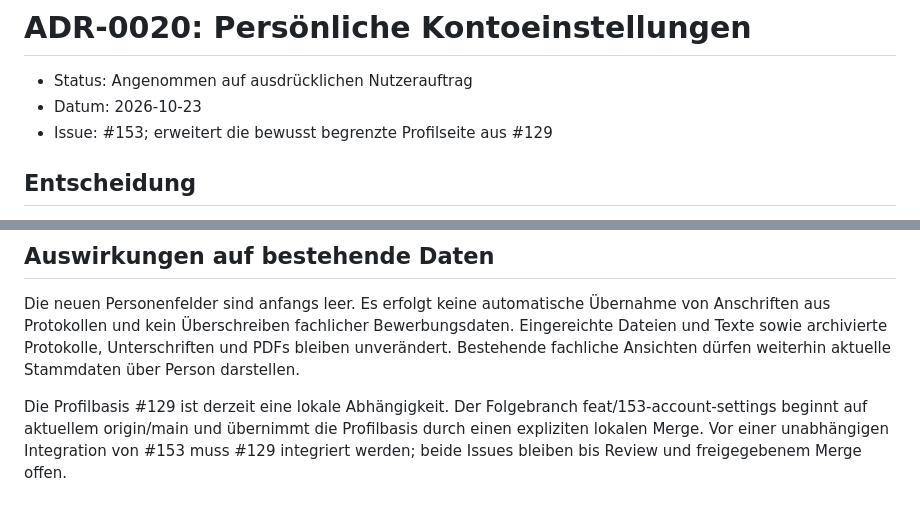
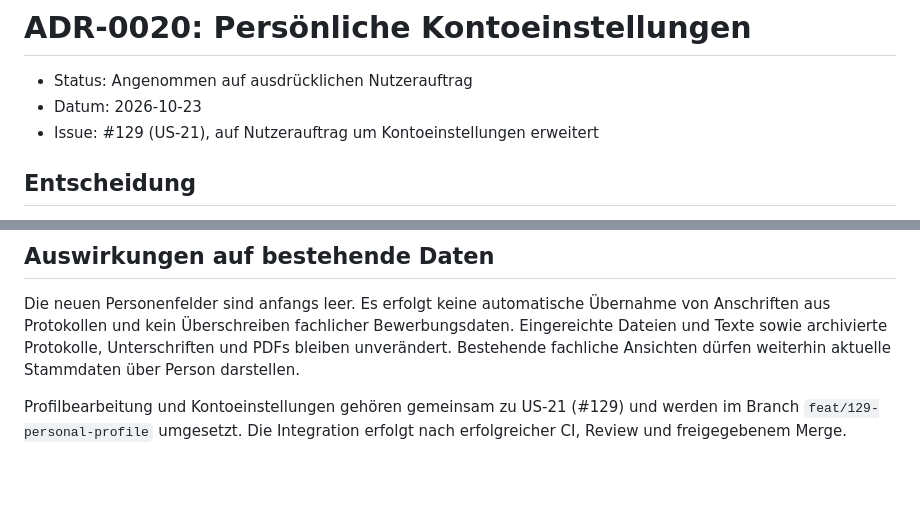
Before and after one commit to STEImmo/STEImmo, a Markdown page: docs/decisions/0020-persoenliche-kontoeinstellungen.md, 2 parts joined by grey strips. Drawn GitHub-style; blank space fills up the shorter version.

Commit message:
docs: consolidate account settings into us21

```diff
--- a/docs/decisions/0020-persoenliche-kontoeinstellungen.md
+++ b/docs/decisions/0020-persoenliche-kontoeinstellungen.md
@@ -2,7 +2,7 @@
 
 - Status: Angenommen auf ausdrücklichen Nutzerauftrag
 - Datum: 2026-10-23
-- Issue: #153; erweitert die bewusst begrenzte Profilseite aus #129
+- Issue: #129 (US-21), auf Nutzerauftrag um Kontoeinstellungen erweitert
 
 ## Entscheidung
 
@@ -85,8 +85,6 @@ Bewerbungsdaten. Eingereichte Dateien und Texte sowie archivierte Protokolle,
 Unterschriften und PDFs bleiben unverändert. Bestehende fachliche Ansichten dürfen
 weiterhin aktuelle Stammdaten über Person darstellen.
 
-Die Profilbasis #129 ist derzeit eine lokale Abhängigkeit. Der Folgebranch
-feat/153-account-settings beginnt auf aktuellem origin/main und übernimmt die
-Profilbasis durch einen expliziten lokalen Merge. Vor einer unabhängigen
-Integration von #153 muss #129 integriert werden; beide Issues bleiben bis Review
-und freigegebenem Merge offen.
+Profilbearbeitung und Kontoeinstellungen gehören gemeinsam zu US-21 (#129)
+und werden im Branch `feat/129-personal-profile` umgesetzt. Die Integration
+erfolgt nach erfolgreicher CI, Review und freigegebenem Merge.
```
Also changed, not shown: docs/decisions/0008-rollen-und-zugriffskontrolle.md (+4 -5 lines), docs/decisions/0019-demo-server-deployment.md (+1 -2 lines).
